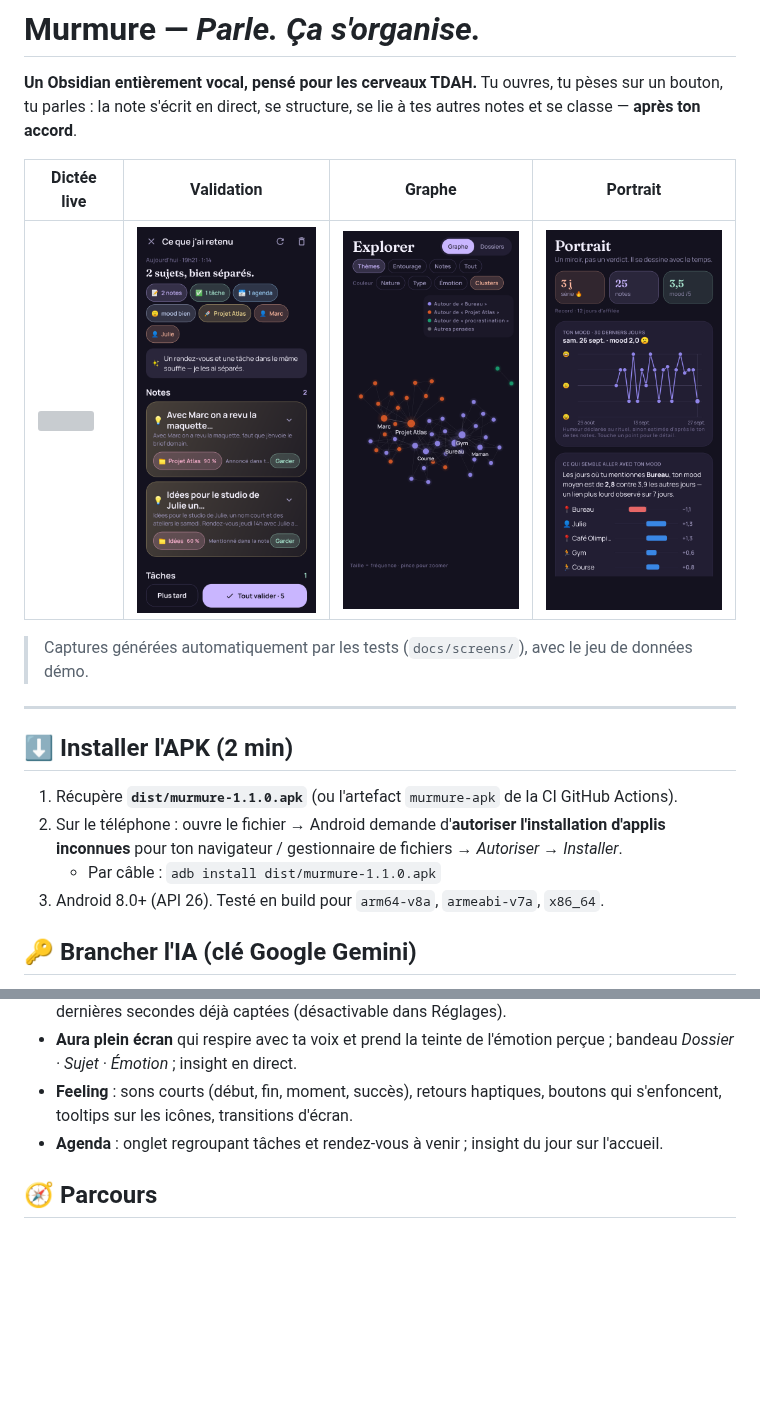
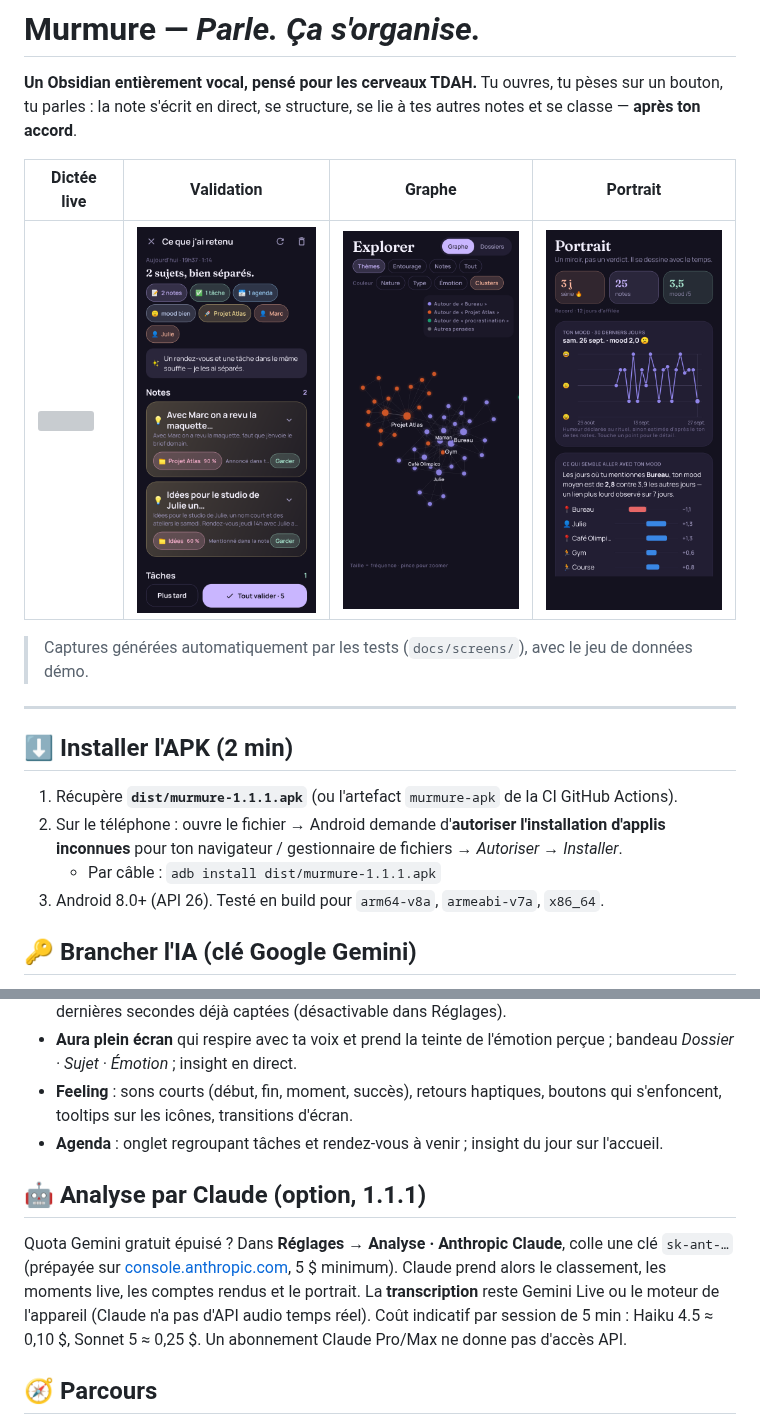
Before and after one commit to DanyPancarte/presence, a Markdown page: README.md, 2 parts joined by grey strips. GitHub-like rendering; pictures changed too: docs/screens/04-validation.png, docs/screens/05-graphe.png; blank space fills up the shorter version; grey boxes are pictures that could not be loaded.

```diff
--- a/README.md
+++ b/README.md
@@ -14,9 +14,9 @@
 
 ## ⬇️ Installer l'APK (2 min)
 
-1. Récupère **`dist/murmure-1.1.0.apk`** (ou l'artefact `murmure-apk` de la CI GitHub Actions).
+1. Récupère **`dist/murmure-1.1.1.apk`** (ou l'artefact `murmure-apk` de la CI GitHub Actions).
 2. Sur le téléphone : ouvre le fichier → Android demande d'**autoriser l'installation d'applis inconnues** pour ton navigateur / gestionnaire de fichiers → *Autoriser* → *Installer*.
-   - Par câble : `adb install dist/murmure-1.1.0.apk`
+   - Par câble : `adb install dist/murmure-1.1.1.apk`
 3. Android 8.0+ (API 26). Testé en build pour `arm64-v8a`, `armeabi-v7a`, `x86_64`.
 
 ## 🔑 Brancher l'IA (clé Google Gemini)
@@ -45,6 +45,10 @@
 - **Aura plein écran** qui respire avec ta voix et prend la teinte de l'émotion perçue ; bandeau *Dossier · Sujet · Émotion* ; insight en direct.
 - **Feeling** : sons courts (début, fin, moment, succès), retours haptiques, boutons qui s'enfoncent, tooltips sur les icônes, transitions d'écran.
 - **Agenda** : onglet regroupant tâches et rendez-vous à venir ; insight du jour sur l'accueil.
+
+## 🤖 Analyse par Claude (option, 1.1.1)
+
+Quota Gemini gratuit épuisé ? Dans **Réglages → Analyse · Anthropic Claude**, colle une clé `sk-ant-…` (prépayée sur [console.anthropic.com](https://console.anthropic.com/settings/keys), 5 $ minimum). Claude prend alors le classement, les moments live, les comptes rendus et le portrait. La **transcription** reste Gemini Live ou le moteur de l'appareil (Claude n'a pas d'API audio temps réel). Coût indicatif par session de 5 min : Haiku 4.5 ≈ 0,10 $, Sonnet 5 ≈ 0,25 $. Un abonnement Claude Pro/Max ne donne pas d'accès API.
 
 ## 🧭 Parcours
 
```
Also changed, not shown: docs/screens/10-reglages.png, 14 other files.
